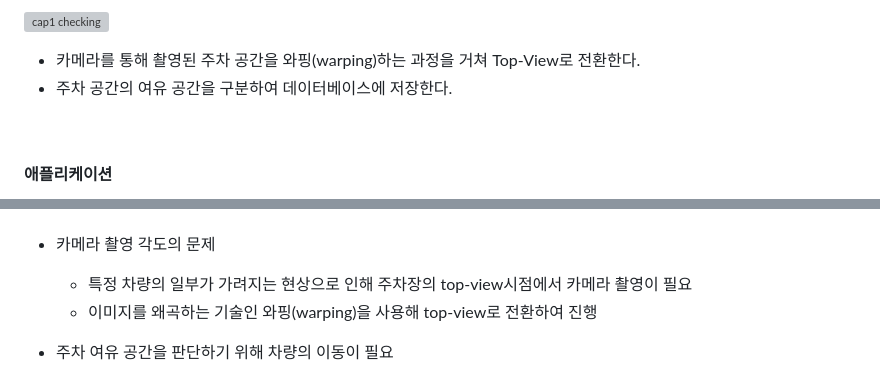
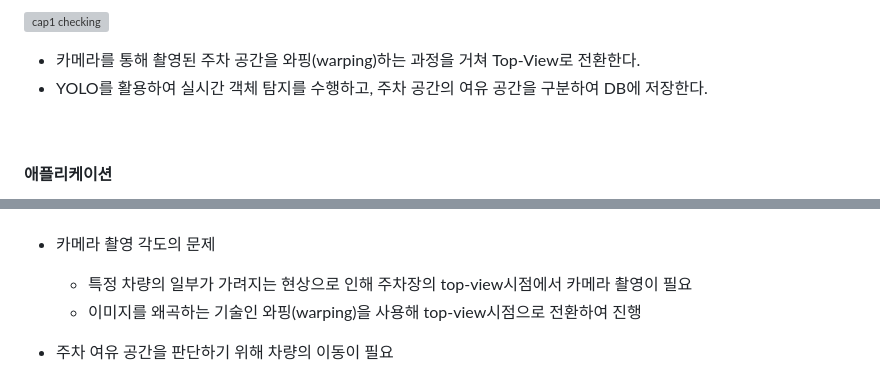
Before and after one commit to mcsoya/Cap-Stopped, a Markdown page: README.md, 2 parts joined by grey strips. Rendered like a GitHub page; grey boxes are pictures that could not be loaded.

```diff
--- a/README.md
+++ b/README.md
@@ -51,7 +51,7 @@
     <p><img width="710" height="225" alt="cap1 checking" src="https://github.com/user-attachments/assets/53344f98-0810-4f70-842f-b1572afbb641" /></p>
     <ul>
       <li>카메라를 통해 촬영된 주차 공간을 와핑(warping)하는 과정을 거쳐 Top-View로 전환한다.</li>
-      <li>주차 공간의 여유 공간을 구분하여 데이터베이스에 저장한다.</li>
+      <li>YOLO를 활용하여 실시간 객체 탐지를 수행하고, 주차 공간의 여유 공간을 구분하여 DB에 저장한다.</li>
     </ul>
   </div>
 
@@ -78,7 +78,7 @@
       <p>카메라 촬영 각도의 문제</p>
       <ul>
         <li>특정 차량의 일부가 가려지는 현상으로 인해 주차장의 top-view시점에서 카메라 촬영이 필요</li>
-        <li>이미지를 왜곡하는 기술인 와핑(warping)을 사용해 top-view로 전환하여 진행</li>
+        <li>이미지를 왜곡하는 기술인 와핑(warping)을 사용해 top-view시점으로 전환하여 진행</li>
       </ul>
     </li>
     <li>
```
